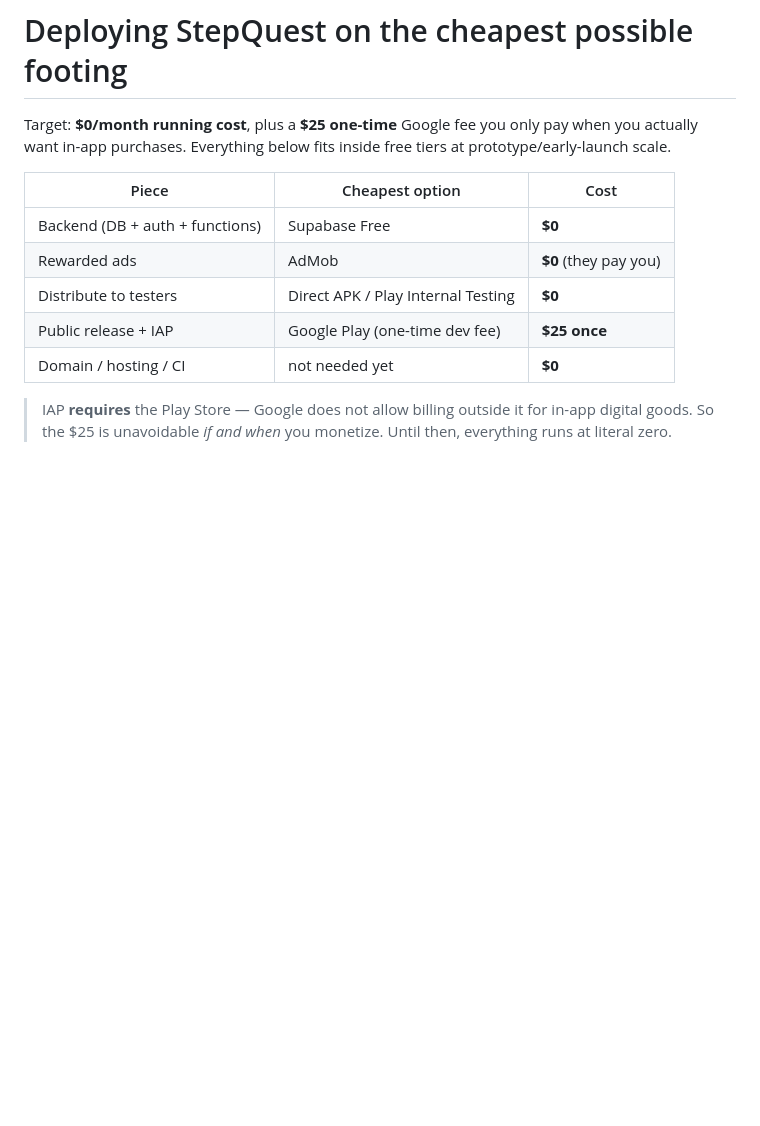
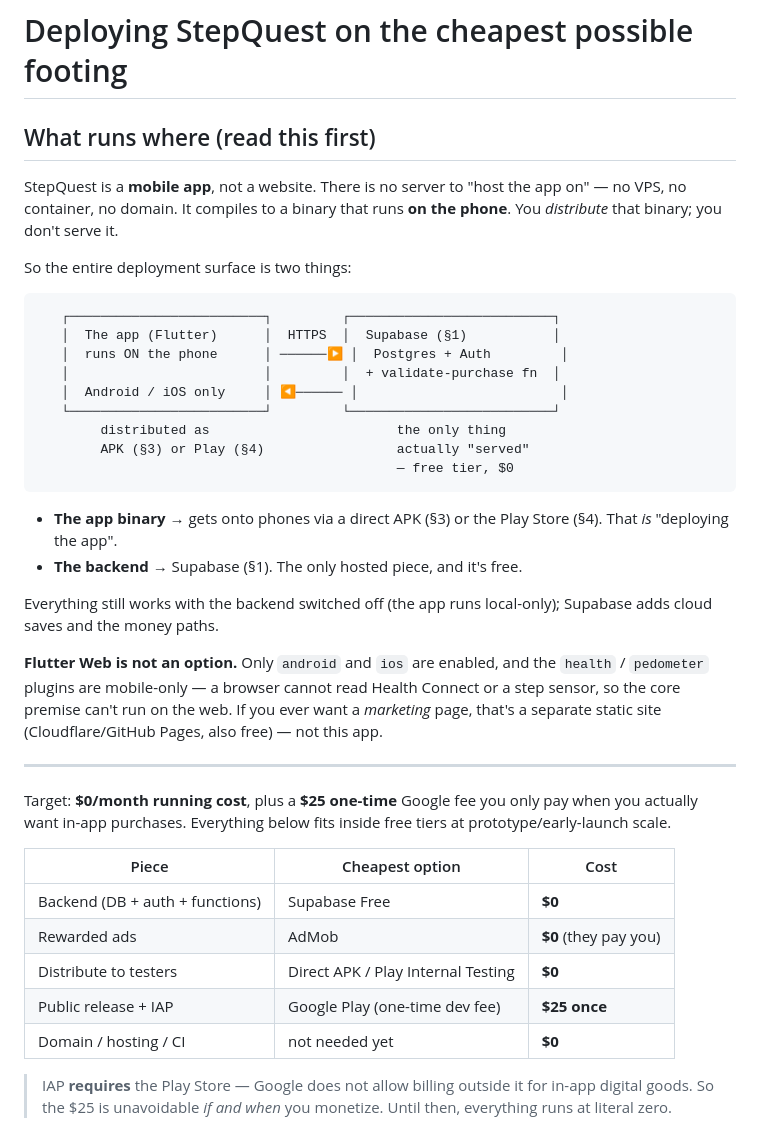
Before and after one commit to gideonmarked/the-walk-culture, a Markdown page: docs/DEPLOY.md, the part around the change. Rendered like a GitHub page; blank space fills up the shorter version.

Commit message:
docs: explain what actually gets deployed
DEPLOY.md jumped straight into steps without saying what the pieces are, which
reads as a missing "how do I serve the app?" section. There isn't one: the app
is a phone binary that gets distributed, and Supabase is the only hosted piece.
Adds a "what runs where" diagram up front, and notes Flutter Web is a
non-starter (health/pedometer are mobile-only).

Co-Authored-By: Claude Opus 4.8 <noreply@anthropic.com>

````diff
--- a/docs/DEPLOY.md
+++ b/docs/DEPLOY.md
@@ -1,4 +1,39 @@
 # Deploying StepQuest on the cheapest possible footing
+
+## What runs where (read this first)
+
+StepQuest is a **mobile app**, not a website. There is no server to "host the
+app on" — no VPS, no container, no domain. It compiles to a binary that runs
+**on the phone**. You *distribute* that binary; you don't serve it.
+
+So the entire deployment surface is two things:
+
+```
+   ┌─────────────────────────┐         ┌──────────────────────────┐
+   │  The app (Flutter)      │  HTTPS  │  Supabase (§1)           │
+   │  runs ON the phone      │ ──────▶ │  Postgres + Auth         │
+   │                         │         │  + validate-purchase fn  │
+   │  Android / iOS only     │ ◀────── │                          │
+   └─────────────────────────┘         └──────────────────────────┘
+        distributed as                        the only thing
+        APK (§3) or Play (§4)                 actually "served"
+                                              — free tier, $0
+```
+
+- **The app binary** → gets onto phones via a direct APK (§3) or the Play Store
+  (§4). That *is* "deploying the app".
+- **The backend** → Supabase (§1). The only hosted piece, and it's free.
+
+Everything still works with the backend switched off (the app runs local-only);
+Supabase adds cloud saves and the money paths.
+
+**Flutter Web is not an option.** Only `android` and `ios` are enabled, and the
+`health` / `pedometer` plugins are mobile-only — a browser cannot read Health
+Connect or a step sensor, so the core premise can't run on the web. If you ever
+want a *marketing* page, that's a separate static site (Cloudflare/GitHub Pages,
+also free) — not this app.
+
+---
 
 Target: **$0/month running cost**, plus a **$25 one-time** Google fee you only
 pay when you actually want in-app purchases. Everything below fits inside free
````
